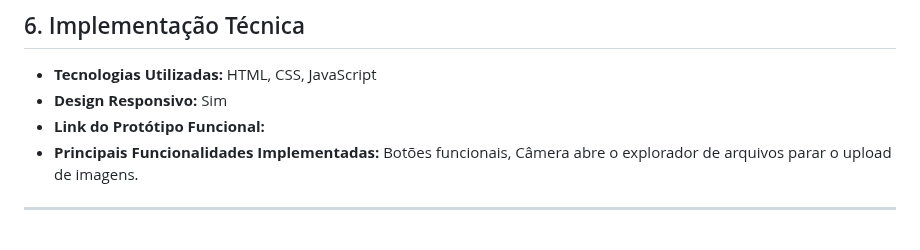
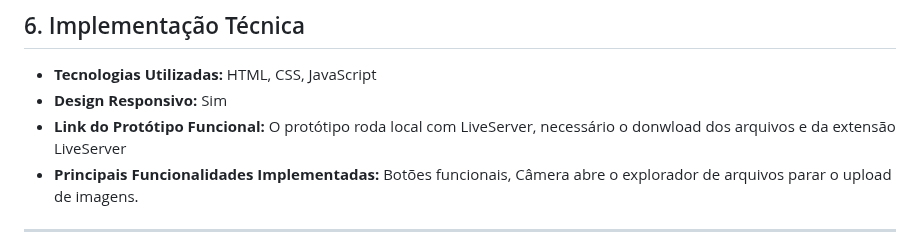
Before and after one commit to pedrobasgui/IHC_Alerta_Urbano, a Markdown page: Projeto Final - Interface Humano-Computador (IHC) 2025_2.md, the part around the change. GitHub-like rendering.

```diff
--- a/Projeto Final - Interface Humano-Computador (IHC) 2025_2.md
+++ b/Projeto Final - Interface Humano-Computador (IHC) 2025_2.md
@@ -69,7 +69,7 @@ Associação de Moradores (Coletivo) – Região Central do Plano Piloto
 
 * **Tecnologias Utilizadas:** HTML, CSS, JavaScript
 * **Design Responsivo:** Sim
-* **Link do Protótipo Funcional:**
+* **Link do Protótipo Funcional:** O protótipo roda local com LiveServer, necessário o donwload dos arquivos e da extensão LiveServer
 * **Principais Funcionalidades Implementadas:** Botões funcionais, Câmera abre o explorador de arquivos parar o upload de imagens.
 
 ---
```
